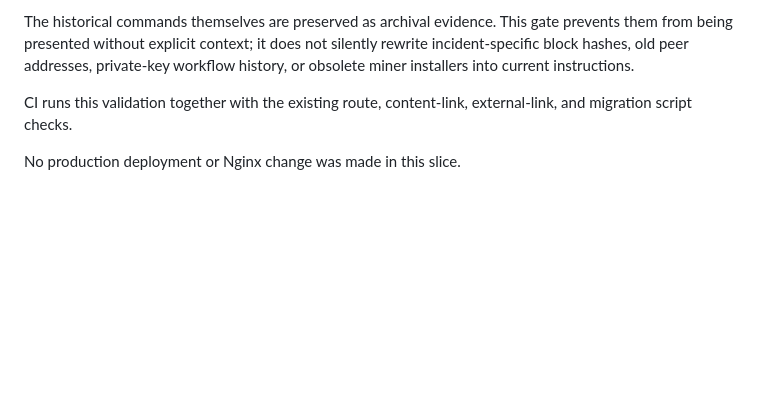
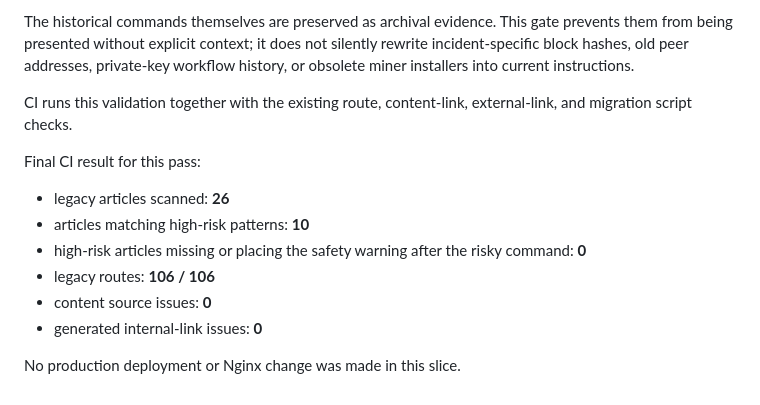
Before and after one commit to edisontw/pepepow-site, a Markdown page: docs/MIGRATION_REPORT.md, the part around the change. Drawn GitHub-style; blank space fills up the shorter version.

Commit message:
docs: record legacy article safety validation

```diff
--- a/docs/MIGRATION_REPORT.md
+++ b/docs/MIGRATION_REPORT.md
@@ -860,4 +860,13 @@ instructions.
 CI runs this validation together with the existing route, content-link, external-link, and migration
 script checks.
 
+Final CI result for this pass:
+
+- legacy articles scanned: **26**
+- articles matching high-risk patterns: **10**
+- high-risk articles missing or placing the safety warning after the risky command: **0**
+- legacy routes: **106 / 106**
+- content source issues: **0**
+- generated internal-link issues: **0**
+
 No production deployment or Nginx change was made in this slice.
```
